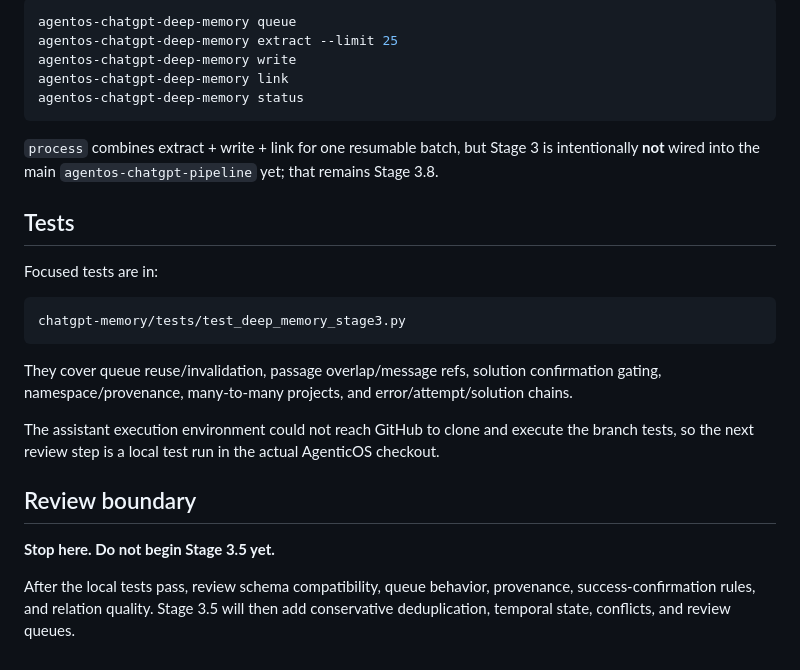
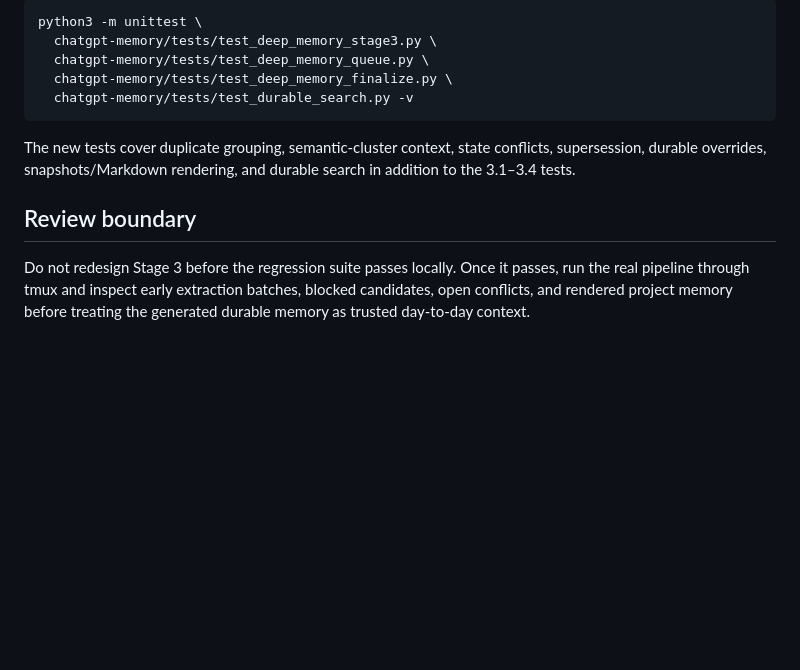
Before and after one commit to grapes7000/agenticos, a Markdown page: docs/ACTIVE_TASK.md, the part around one of its changes. Rendered like a GitHub page; blank space fills up the shorter version.

Commit message:
docs: record stage 3.5 through 3.8 implementation

````diff
--- a/docs/ACTIVE_TASK.md
+++ b/docs/ACTIVE_TASK.md
@@ -66,37 +87,19 @@ Standalone command:
 
 ```bash
-agentos-chatgpt-deep-memory queue
-agentos-chatgpt-deep-memory extract --limit 25
-agentos-chatgpt-deep-memory write
-agentos-chatgpt-deep-memory link
-agentos-chatgpt-deep-memory status
+python3 -m unittest \
+  chatgpt-memory/tests/test_deep_memory_stage3.py \
+  chatgpt-memory/tests/test_deep_memory_queue.py \
+  chatgpt-memory/tests/test_deep_memory_finalize.py \
+  chatgpt-memory/tests/test_durable_search.py -v
 ```
 
-`process` combines extract + write + link for one resumable batch, but Stage 3
-is intentionally **not** wired into the main `agentos-chatgpt-pipeline` yet;
-that remains Stage 3.8.
-
-## Tests
-
-Focused tests are in:
-
-```text
-chatgpt-memory/tests/test_deep_memory_stage3.py
-```
-
-They cover queue reuse/invalidation, passage overlap/message refs, solution
-confirmation gating, namespace/provenance, many-to-many projects, and
-error/attempt/solution chains.
-
-The assistant execution environment could not reach GitHub to clone and execute
-the branch tests, so the next review step is a local test run in the actual
-AgenticOS checkout.
+The new tests cover duplicate grouping, semantic-cluster context, state
+conflicts, supersession, durable overrides, snapshots/Markdown rendering, and
+durable search in addition to the 3.1–3.4 tests.
 
 ## Review boundary
 
-**Stop here. Do not begin Stage 3.5 yet.**
-
-After the local tests pass, review schema compatibility, queue behavior,
-provenance, success-confirmation rules, and relation quality. Stage 3.5 will
-then add conservative deduplication, temporal state, conflicts, and review
-queues.
+Do not redesign Stage 3 before the regression suite passes locally. Once it
+passes, run the real pipeline through tmux and inspect early extraction batches,
+blocked candidates, open conflicts, and rendered project memory before treating
+the generated durable memory as trusted day-to-day context.
````
Also changed, not shown: other parts of docs/ACTIVE_TASK.md (+62 -41 lines).
